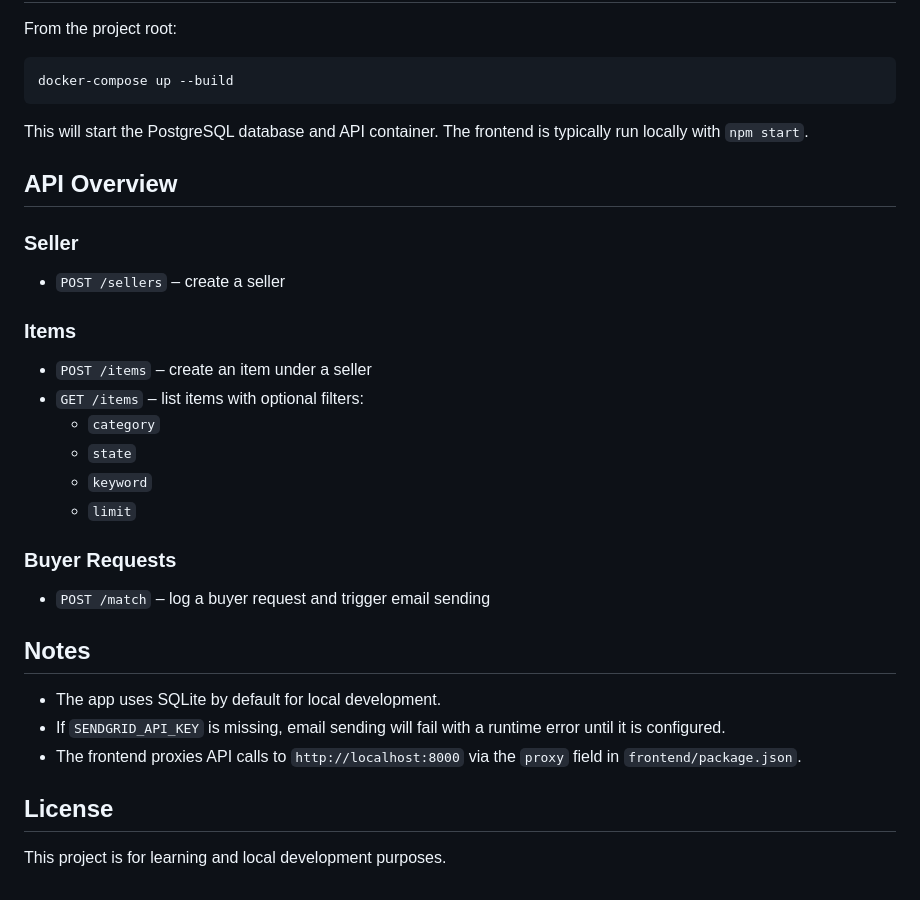
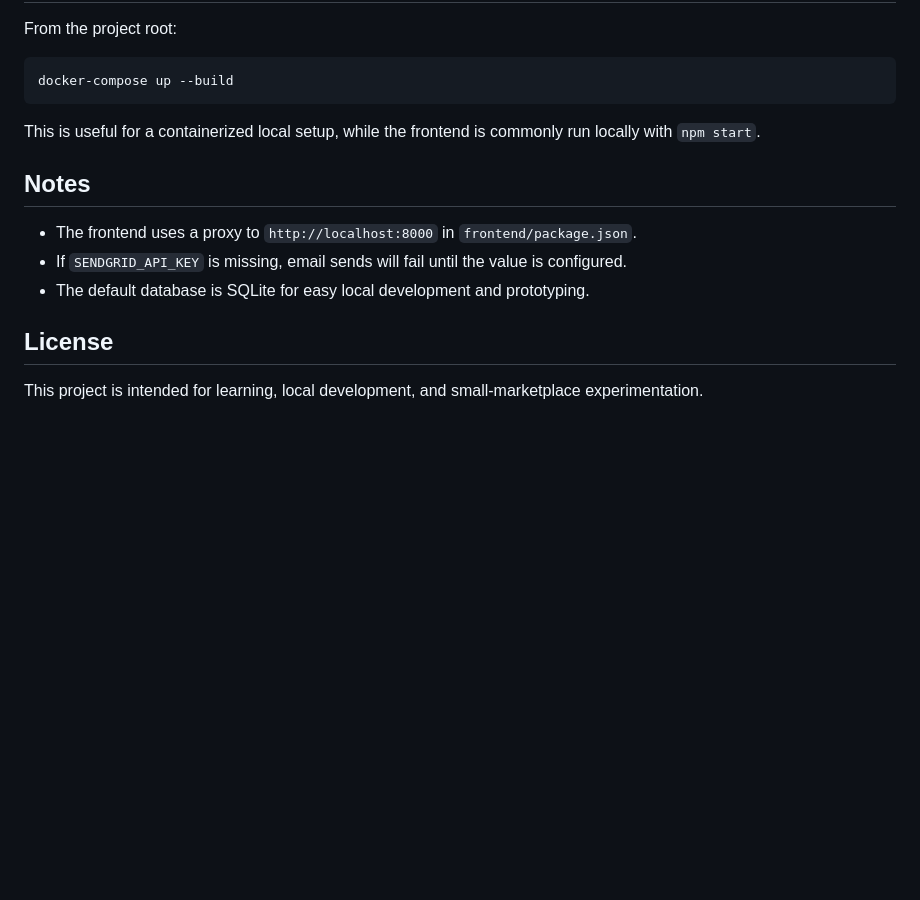
Before and after one commit to avinashpal702/Home-Decor-Buyer-Finder-, a Markdown page: README.md, the part around one of its changes. Drawn GitHub-style; blank space fills up the shorter version.

````diff
--- a/README.md
+++ b/README.md
@@ -129,33 +170,14 @@ From the project root:
 docker-compose up --build
 ```
 
-This will start the PostgreSQL database and API container. The frontend is typically run locally with `npm start`.
-
-## API Overview
-
-### Seller
-
-- `POST /sellers` – create a seller
-
-### Items
-
-- `POST /items` – create an item under a seller
-- `GET /items` – list items with optional filters:
-  - `category`
-  - `state`
-  - `keyword`
-  - `limit`
-
-### Buyer Requests
-
-- `POST /match` – log a buyer request and trigger email sending
+This is useful for a containerized local setup, while the frontend is commonly run locally with `npm start`.
 
 ## Notes
 
-- The app uses SQLite by default for local development.
-- If `SENDGRID_API_KEY` is missing, email sending will fail with a runtime error until it is configured.
-- The frontend proxies API calls to `http://localhost:8000` via the `proxy` field in `frontend/package.json`.
+- The frontend uses a proxy to `http://localhost:8000` in `frontend/package.json`.
+- If `SENDGRID_API_KEY` is missing, email sends will fail until the value is configured.
+- The default database is SQLite for easy local development and prototyping.
 
 ## License
 
-This project is for learning and local development purposes.
+This project is intended for learning, local development, and small-marketplace experimentation.
````
Also changed, not shown: other parts of README.md (+75 -34 lines).
